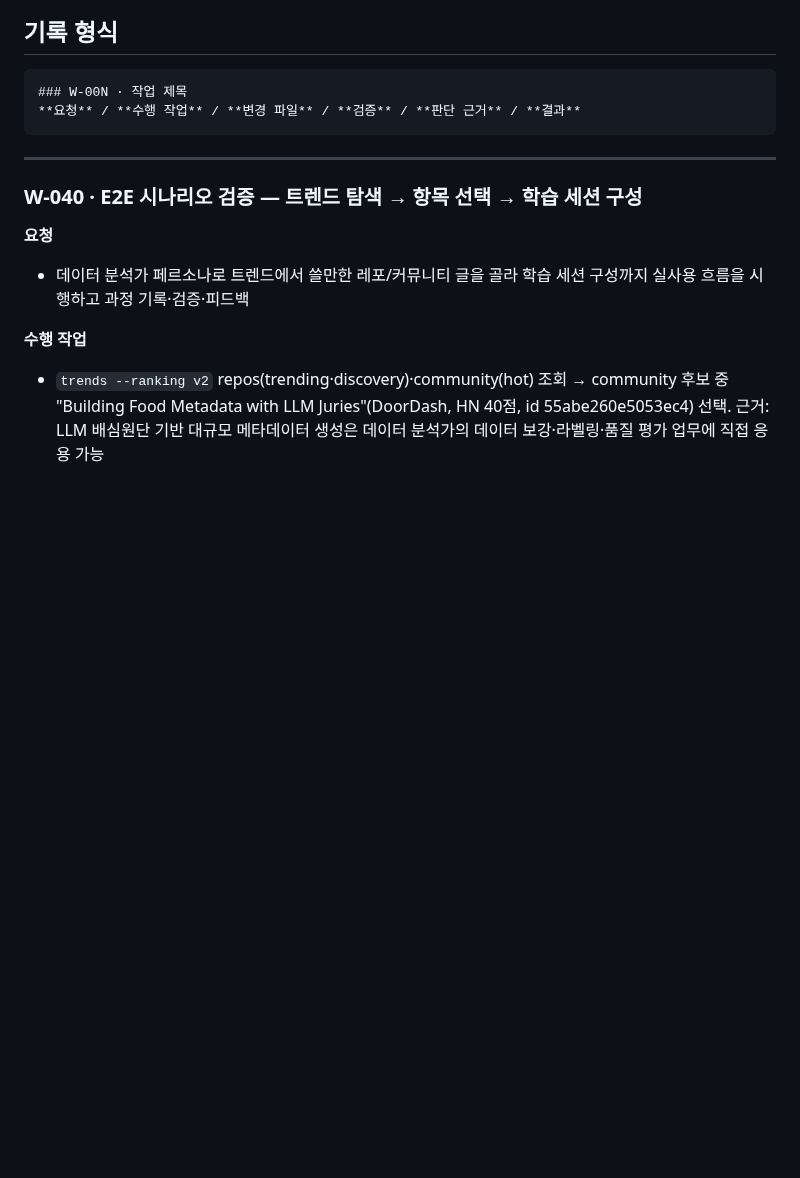
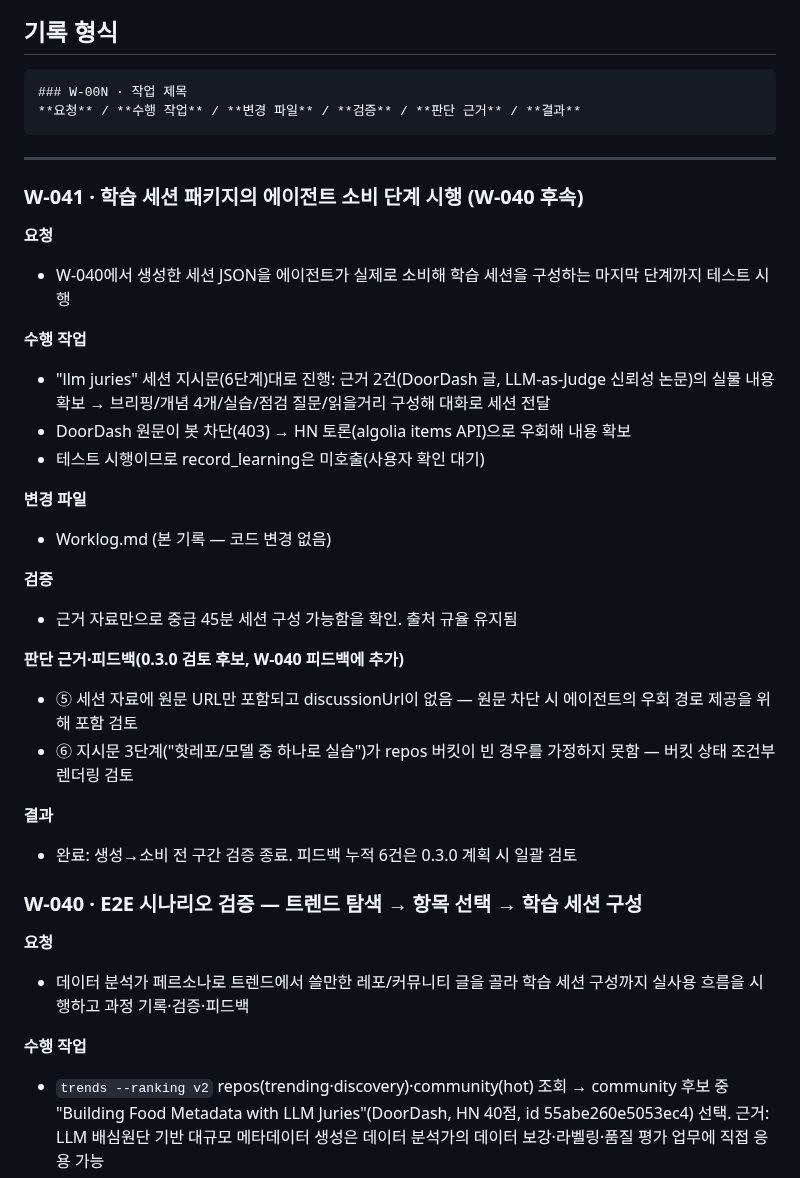
Before and after one commit to gorhkdwj/AI-News-Supplier, a Markdown page: Worklog.md, the part around the change. Drawn GitHub-style; blank space fills up the shorter version.

Commit message:
docs: record W-041 - agent-side consumption test of learning session package
Co-Authored-By: Claude Fable 5 <noreply@anthropic.com>

````diff
--- a/Worklog.md
+++ b/Worklog.md
@@ -10,6 +10,35 @@
 ```
 
 ---
+
+### W-041 · 학습 세션 패키지의 에이전트 소비 단계 시행 (W-040 후속)
+
+**요청**
+
+- W-040에서 생성한 세션 JSON을 에이전트가 실제로 소비해 학습 세션을 구성하는 마지막 단계까지 테스트 시행
+
+**수행 작업**
+
+- "llm juries" 세션 지시문(6단계)대로 진행: 근거 2건(DoorDash 글, LLM-as-Judge 신뢰성 논문)의 실물 내용 확보 → 브리핑/개념 4개/실습/점검 질문/읽을거리 구성해 대화로 세션 전달
+- DoorDash 원문이 봇 차단(403) → HN 토론(algolia items API)으로 우회해 내용 확보
+- 테스트 시행이므로 record_learning은 미호출(사용자 확인 대기)
+
+**변경 파일**
+
+- Worklog.md (본 기록 — 코드 변경 없음)
+
+**검증**
+
+- 근거 자료만으로 중급 45분 세션 구성 가능함을 확인. 출처 규율 유지됨
+
+**판단 근거·피드백(0.3.0 검토 후보, W-040 피드백에 추가)**
+
+- ⑤ 세션 자료에 원문 URL만 포함되고 discussionUrl이 없음 — 원문 차단 시 에이전트의 우회 경로 제공을 위해 포함 검토
+- ⑥ 지시문 3단계("핫레포/모델 중 하나로 실습")가 repos 버킷이 빈 경우를 가정하지 못함 — 버킷 상태 조건부 렌더링 검토
+
+**결과**
+
+- 완료: 생성→소비 전 구간 검증 종료. 피드백 누적 6건은 0.3.0 계획 시 일괄 검토
 
 ### W-040 · E2E 시나리오 검증 — 트렌드 탐색 → 항목 선택 → 학습 세션 구성
 
````
